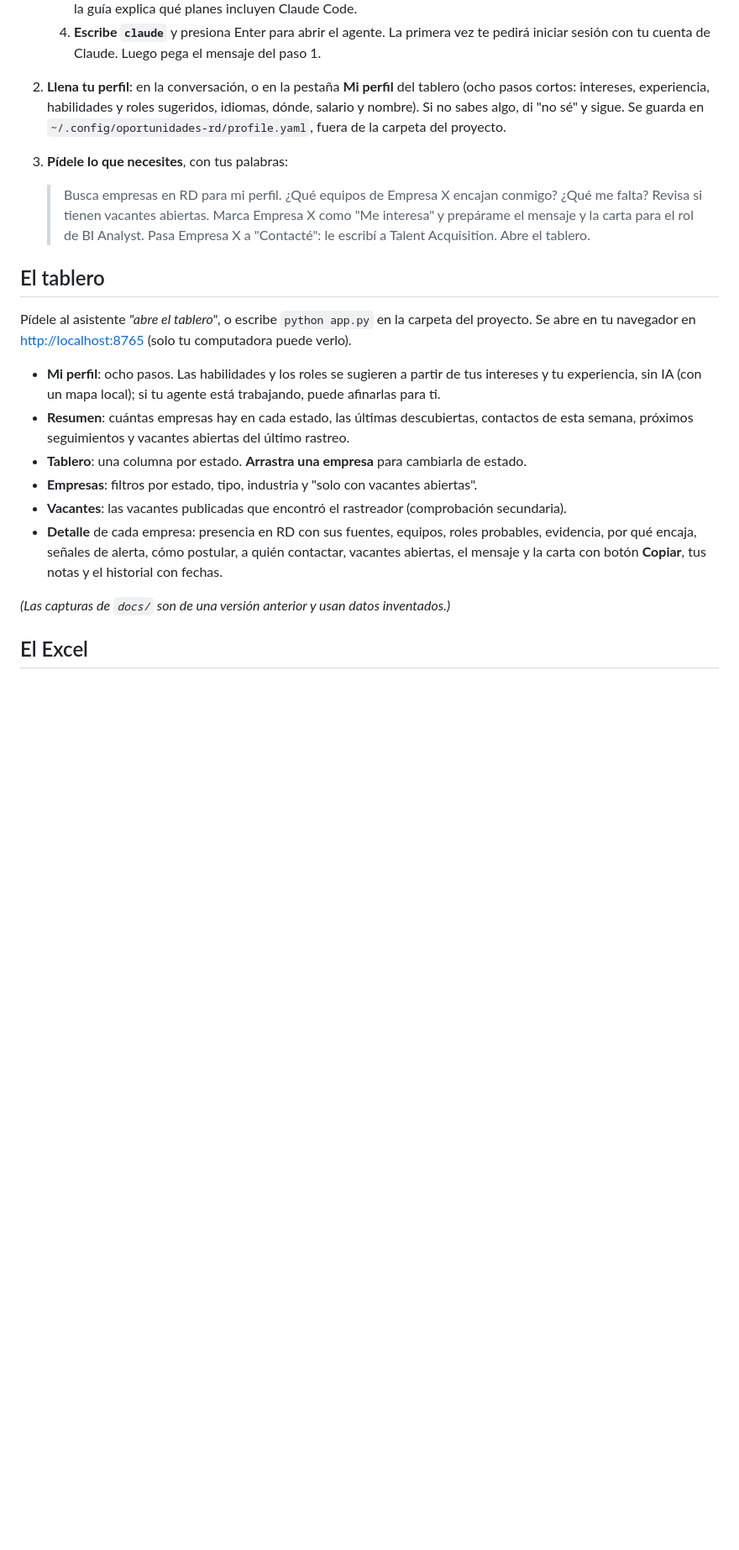
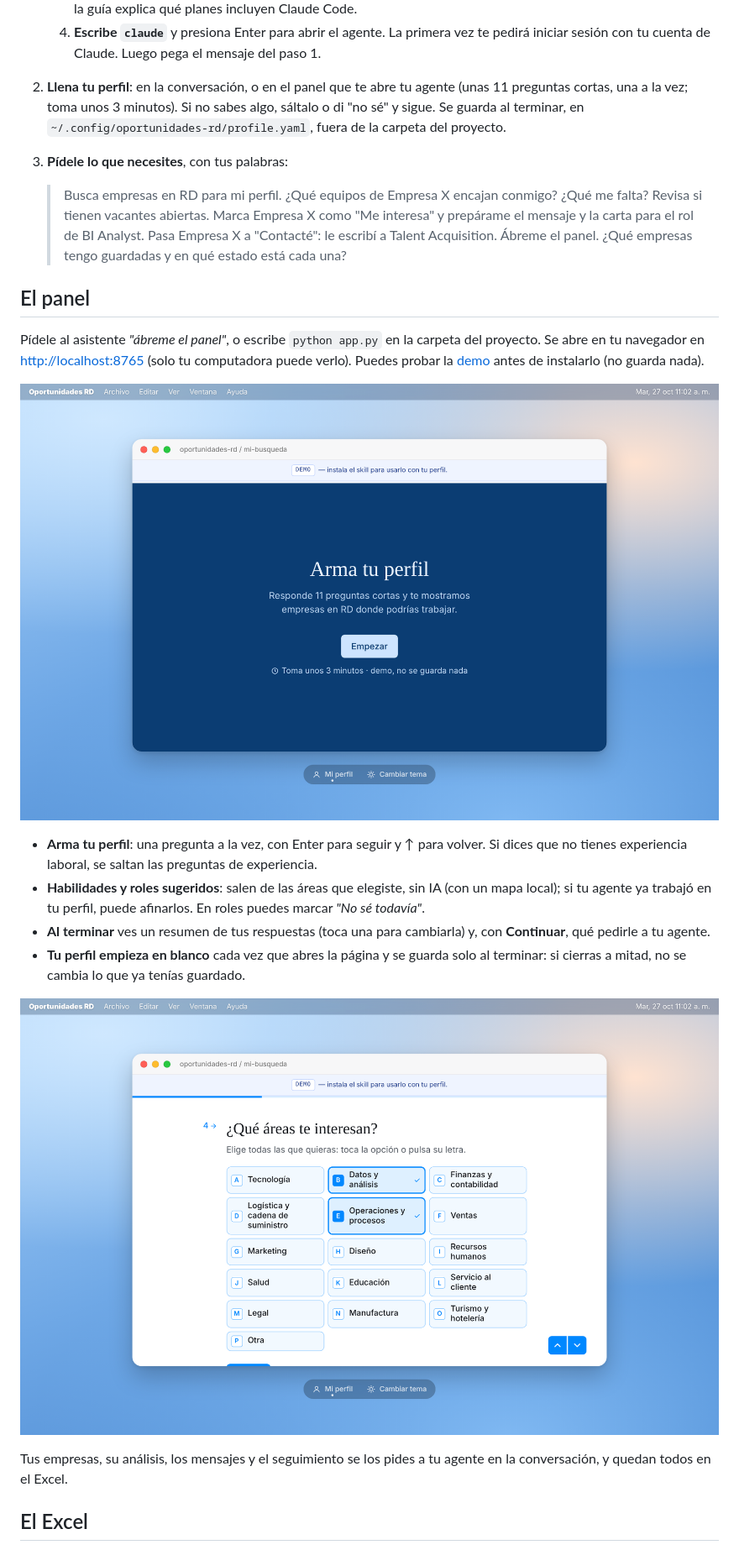
Before and after one commit to alejandrocimentada/oportunidades-rd, a Markdown page: README.md, the part around one of its changes. Shown at 84% size. GitHub-like rendering; pictures changed too: docs/captura-portada.png (added), docs/captura-pregunta.png (added); folded sections open; blank space fills up the shorter version.

```diff
--- a/README.md
+++ b/README.md
@@ -73,9 +74,9 @@ No necesitas saber programar: el asistente de IA hace la parte técnica.
 
    </details>
 
-2. **Llena tu perfil**: en la conversación, o en la pestaña **Mi perfil** del tablero (ocho pasos
-   cortos: intereses, experiencia, habilidades y roles sugeridos, idiomas, dónde, salario y nombre). Si no sabes algo, di "no sé" y sigue. Se guarda en `~/.config/oportunidades-rd/profile.yaml`,
-   fuera de la carpeta del proyecto.
+2. **Llena tu perfil**: en la conversación, o en el panel que te abre tu agente (unas 11 preguntas
+   cortas, una a la vez; toma unos 3 minutos). Si no sabes algo, sáltalo o di "no sé" y sigue. Se
+   guarda al terminar, en `~/.config/oportunidades-rd/profile.yaml`, fuera de la carpeta del proyecto.
 
 3. **Pídele lo que necesites**, con tus palabras:
 
@@ -84,25 +85,30 @@ No necesitas saber programar: el asistente de IA hace la parte técnica.
    > Revisa si tienen vacantes abiertas.
    > Marca Empresa X como "Me interesa" y prepárame el mensaje y la carta para el rol de BI Analyst.
    > Pasa Empresa X a "Contacté": le escribí a Talent Acquisition.
-   > Abre el tablero.
+   > Ábreme el panel.
+   > ¿Qué empresas tengo guardadas y en qué estado está cada una?
 
-## El tablero
+## El panel
 
-Pídele al asistente *"abre el tablero"*, o escribe `python app.py` en la carpeta del proyecto.
-Se abre en tu navegador en <http://localhost:8765> (solo tu computadora puede verlo).
+Pídele al asistente *"ábreme el panel"*, o escribe `python app.py` en la carpeta del proyecto.
+Se abre en tu navegador en <http://localhost:8765> (solo tu computadora puede verlo). Puedes probar la
+[demo](https://alejandrocimentada.github.io/oportunidades-rd/) antes de instalarlo (no guarda nada).
 
-- **Mi perfil**: ocho pasos. Las habilidades y los roles se sugieren a partir de tus intereses y tu
-  experiencia, sin IA (con un mapa local); si tu agente está trabajando, puede afinarlas para ti.
-- **Resumen**: cuántas empresas hay en cada estado, las últimas descubiertas, contactos de esta
-  semana, próximos seguimientos y vacantes abiertas del último rastreo.
-- **Tablero**: una columna por estado. **Arrastra una empresa** para cambiarla de estado.
-- **Empresas**: filtros por estado, tipo, industria y "solo con vacantes abiertas".
-- **Vacantes**: las vacantes publicadas que encontró el rastreador (comprobación secundaria).
-- **Detalle** de cada empresa: presencia en RD con sus fuentes, equipos, roles probables, evidencia,
-  por qué encaja, señales de alerta, cómo postular, a quién contactar, vacantes abiertas, el mensaje
-  y la carta con botón **Copiar**, tus notas y el historial con fechas.
+![El panel: «Arma tu perfil»](docs/captura-portada.png)
 
-*(Las capturas de `docs/` son de una versión anterior y usan datos inventados.)*
+- **Arma tu perfil**: una pregunta a la vez, con Enter para seguir y ↑ para volver. Si dices que no
+  tienes experiencia laboral, se saltan las preguntas de experiencia.
+- **Habilidades y roles sugeridos**: salen de las áreas que elegiste, sin IA (con un mapa local); si tu
+  agente ya trabajó en tu perfil, puede afinarlos. En roles puedes marcar *"No sé todavía"*.
+- **Al terminar** ves un resumen de tus respuestas (toca una para cambiarla) y, con **Continuar**, qué
+  pedirle a tu agente.
+- **Tu perfil empieza en blanco** cada vez que abres la página y se guarda solo al terminar: si cierras
+  a mitad, no se cambia lo que ya tenías guardado.
+
+![Una pregunta de la encuesta](docs/captura-pregunta.png)
+
+Tus empresas, su análisis, los mensajes y el seguimiento se los pides a tu agente en la conversación,
+y quedan todos en el Excel.
 
 ## El Excel
 
```
Also changed, not shown: other parts of README.md (+17 -16 lines), README.en.md (+30 -24 lines), SKILL.md (+22 -19 lines), docs/captura-detalle.png (deleted), docs/captura-empresas.png (deleted), docs/captura-resumen.png (deleted), docs/captura-tablero.png (deleted), 6 other files.
